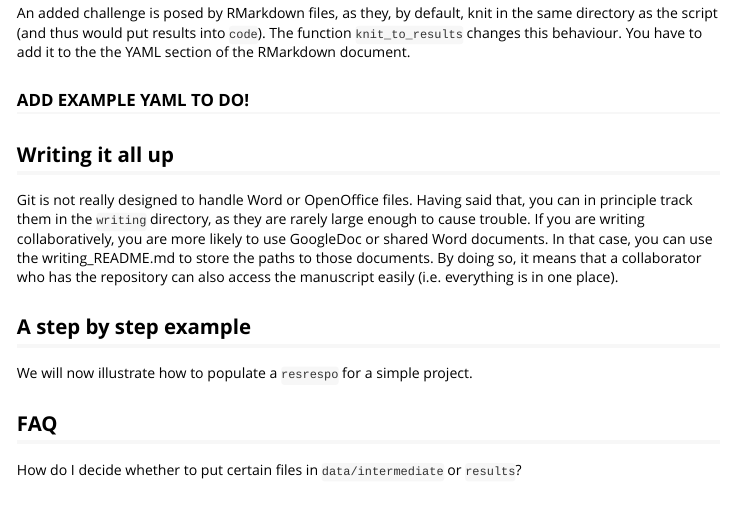
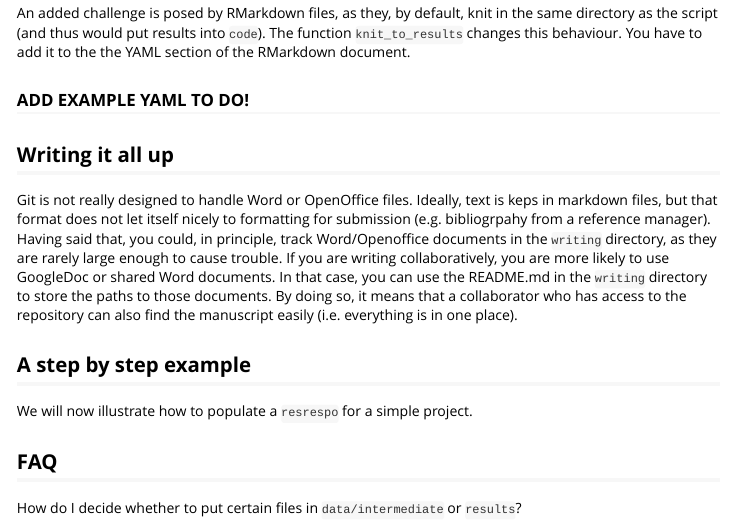
Before and after one commit to EvolEcolGroup/resrepo, an R Markdown document (vignettes/workflow.Rmd): the page in a window 1100 px wide, from 2370 px down. Rendered offline with R 4.5, knitr and Pandoc, with nearby package versions; some code elsewhere in the file could not run offline; long lines of code are wrapped.

Commit message:
Minor edits to vignette

```diff
--- a/vignettes/workflow.Rmd
+++ b/vignettes/workflow.Rmd
@@ -126,19 +126,17 @@ of the RMarkdown document.
 ### ADD EXAMPLE YAML TO DO!
 
 ## Writing it all up
-Git is not really designed to handle Word or OpenOffice files. Having said that,
-you can in principle track
-them in the `writing` directory, as they are rarely large enough to cause trouble. If you are writing
+Git is not really designed to handle Word or OpenOffice files. Ideally, text is
+keps in markdown files, but that format does not let itself nicely to formatting
+for submission (e.g. bibliogrpahy from a reference manager). Having said that,
+you could, in principle, track Word/Openoffice documents in the `writing` directory, as they are rarely large enough to cause trouble. If you are writing
 collaboratively, you are more likely to use GoogleDoc or shared Word documents.
-In that case, you can use the writing_README.md to store the paths to those documents. By doing
-so, it means that a collaborator who has the repository can also access the manuscript easily (i.e.
+In that case, you can use the README.md in the `writing` directory to store the paths to those documents. By doing
+so, it means that a collaborator who has access to the repository can also find the manuscript easily (i.e.
 everything is in one place).
 
 ## A step by step example
 We will now illustrate how to populate a `resrespo` for a simple project.
-
-
-
 
 
 ## FAQ
```
Also changed, not shown: vignettes/workflow.Rmd (2 more changed lines).
